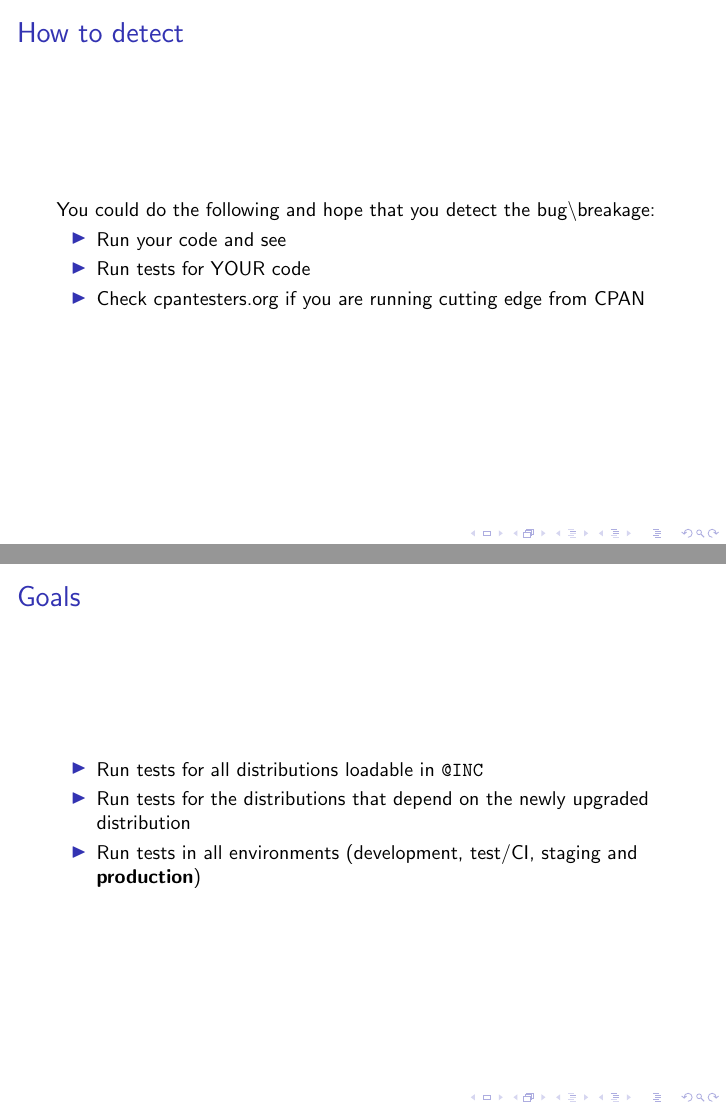
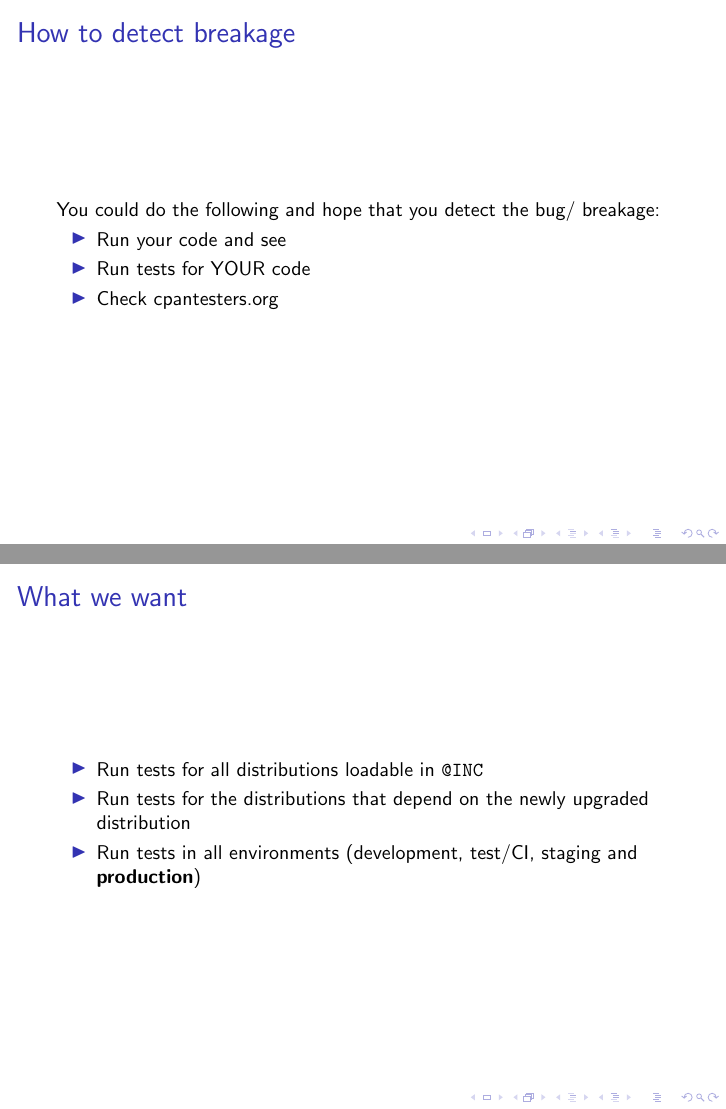
Before and after one commit to trmjoa/qa-hackathon-presentation, LaTeX slides (module-build-pit.tex): pages 4 and 5 of 8, joined at a grey line. Compiled offline with pdfLaTeX.

Commit message:
Fixed italic 'upgrade fear' in headline of slide 2. Removed wrong assumption regarding cpantesters.org. Updated installpath line so its easier to understand.

```diff
--- a/module-build-pit.tex
+++ b/module-build-pit.tex
@@ -31,16 +31,16 @@
 \end{frame}
 
 \begin{frame}[fragile]
-\frametitle{How to detect}
-You could do the following and hope that you detect the bug\textbackslash breakage:
+\frametitle{How to detect breakage}
+You could do the following and hope that you detect the bug/ breakage:
 \begin{itemize}
 \item Run your code and see
 \item Run tests for YOUR code
-\item Check cpantesters.org if you are running cutting edge from CPAN
+\item Check cpantesters.org
 \end{itemize}
 \end{frame}
 \begin{frame}[fragile]
-\frametitle{Goals}
+\frametitle{What we want}
 \begin{itemize}
 \item Run tests for all distributions loadable in \verb|@INC|
 \item Run tests for the distributions that depend on the newly upgraded distribution
```
Also changed, not shown: module-build-pit.pdf, module-build-pit.tex (6 more changed lines).
